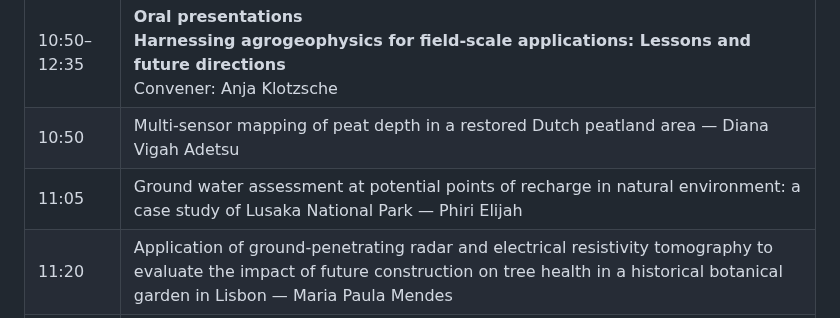
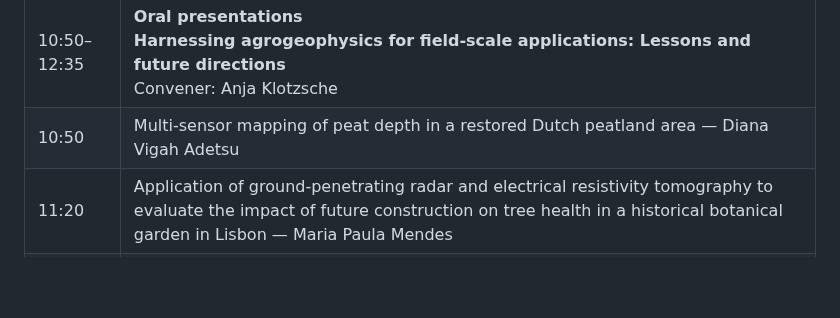
Before and after one commit to agrogeophy/agrogeo26, a Markdown page: web/program25.md, the part around the change. GitHub-like rendering; blank space fills up the shorter version.

Commit message:
delete elijah

```diff
--- a/web/program25.md
+++ b/web/program25.md
@@ -118,7 +118,6 @@ template: base.html
     </td>
   </tr>
   <tr><td class="tg-c3ow">10:50</td><td class="tg-0pky">Multi-sensor mapping of peat depth in a restored Dutch peatland area — Diana Vigah Adetsu</td></tr>
-  <tr><td class="tg-c3ow">11:05</td><td class="tg-0pky">Ground water assessment at potential points of recharge in natural environment: a case study of Lusaka National Park — Phiri Elijah</td></tr>
   <tr><td class="tg-c3ow">11:20</td><td class="tg-0pky">Application of ground-penetrating radar and electrical resistivity tomography to evaluate the impact of future construction on tree health in a historical botanical garden in Lisbon — Maria Paula Mendes</td></tr>
   <tr><td class="tg-c3ow">11:35</td><td class="tg-0pky">Towards a Metadata Framework for Near-Surface Geophysical Data in Agriculture — Ulrike Werban</td></tr>
   <tr><td class="tg-c3ow">11:50</td><td class="tg-0pky">What is the economic cost of soil compaction? Initial estimation via geophysical mapping and continental agroecosystem modelling — Alejandro Romero-Ruiz</td></tr>
```
